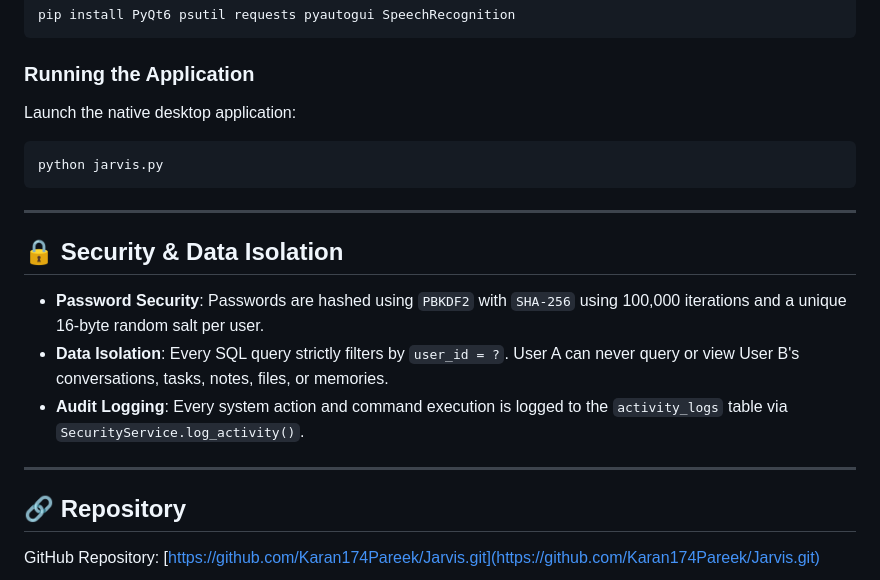
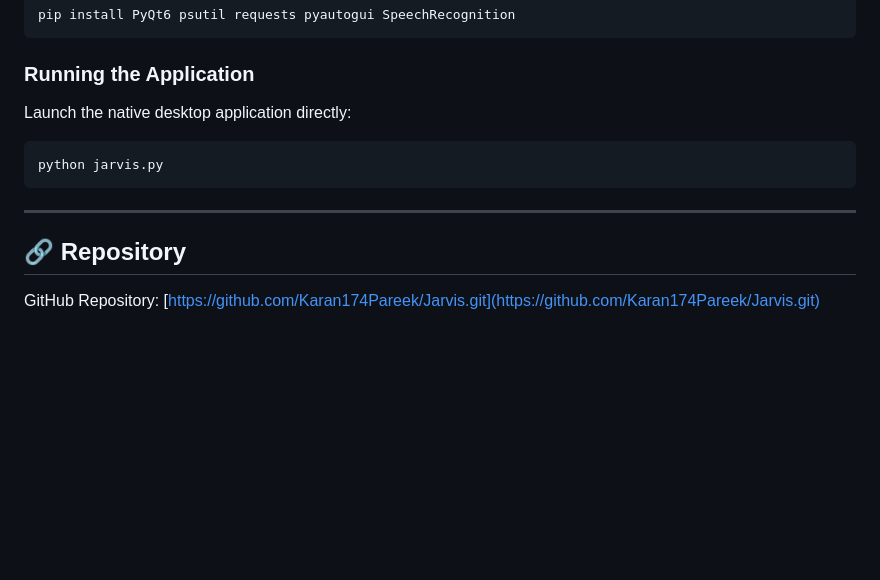
Before and after one commit to Karan174Pareek/Jarvis, a Markdown page: README.md, the part around the change printed below. Drawn GitHub-style; blank space fills up the shorter version.

````diff
--- a/README.md
+++ b/README.md
@@ -62,21 +111,13 @@ pip install PyQt6 psutil requests pyautogui SpeechRecognition
 
 ### Running the Application
 
-Launch the native desktop application:
+Launch the native desktop application directly:
 ```bash
 python jarvis.py
 ```
 
 ---
 
-## 🔒 Security & Data Isolation
-
-- **Password Security**: Passwords are hashed using `PBKDF2` with `SHA-256` using 100,000 iterations and a unique 16-byte random salt per user.
-- **Data Isolation**: Every SQL query strictly filters by `user_id = ?`. User A can never query or view User B's conversations, tasks, notes, files, or memories.
-- **Audit Logging**: Every system action and command execution is logged to the `activity_logs` table via `SecurityService.log_activity()`.
-
----
-
 ## 🔗 Repository
 
 GitHub Repository: [https://github.com/Karan174Pareek/Jarvis.git](https://github.com/Karan174Pareek/Jarvis.git)
````
Also changed, not shown: other parts of README.md (+69 -20 lines), assets/jarvis_actual_screenshot.png (added).
